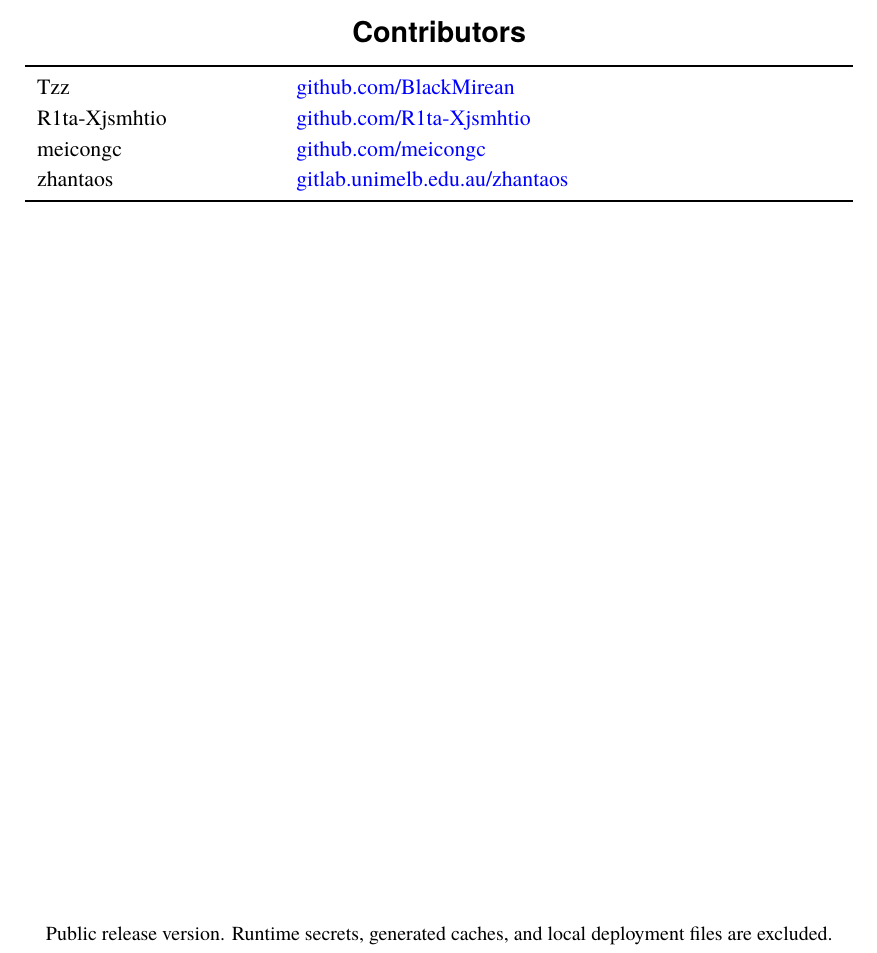
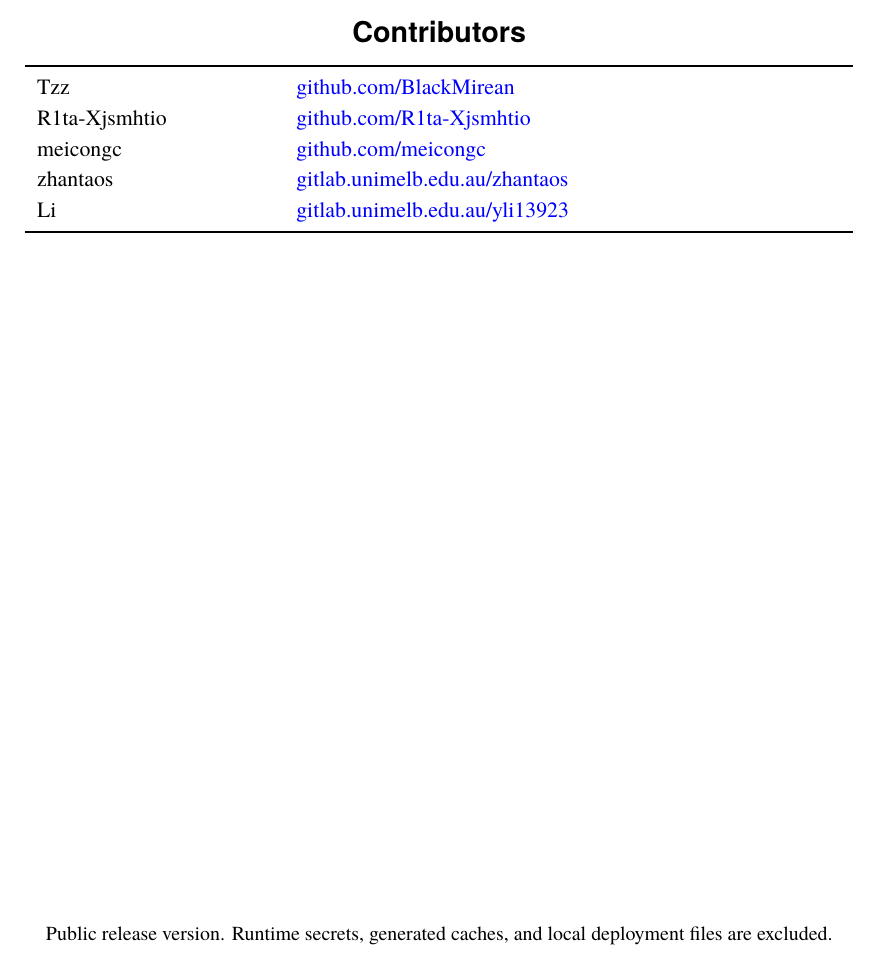
Before and after one commit to BlackMirean/cost-living-data-platform, a LaTeX document (report/source/main.tex): part of page 1 of 14, cut so that both start at the same text. Compiled offline with XeLaTeX; a missing font is replaced by an installed copy or a similar font.

Commit message:
Add Li contributor

```diff
--- a/report/source/main.tex
+++ b/report/source/main.tex
@@ -92,6 +92,7 @@ Tzz & \href{https://github.com/BlackMirean}{github.com/BlackMirean} \\
 R1ta-Xjsmhtio & \href{https://github.com/R1ta-Xjsmhtio}{github.com/R1ta-Xjsmhtio} \\
 meicongc & \href{https://github.com/meicongc}{github.com/meicongc} \\
 zhantaos & \href{https://gitlab.unimelb.edu.au/zhantaos}{gitlab.unimelb.edu.au/zhantaos} \\
+Li & \href{https://gitlab.unimelb.edu.au/yli13923}{gitlab.unimelb.edu.au/yli13923} \\
 \bottomrule
 \end{tabularx}
 
```
Also changed, not shown: README.md, report/source/main.pdf.
